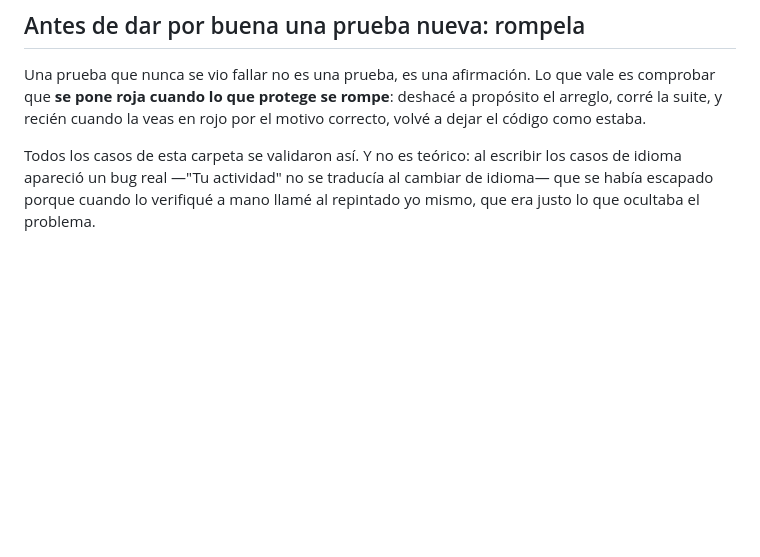
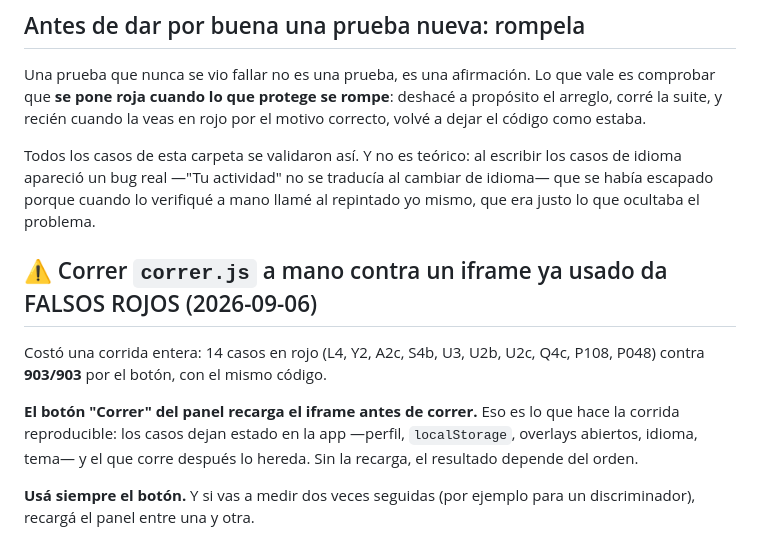
Before and after one commit to agenciakrea-hub/silva-salud-fatiga, a Markdown page: pruebas/LEEME.md, the part around the change. GitHub-like rendering; blank space fills up the shorter version.

Commit message:
pruebas/LEEME: correr correr.js a mano contra un iframe ya usado da falsos rojos
Costo una corrida entera: 14 casos en rojo contra 903/903 por el boton, con el
mismo codigo. El boton recarga el iframe antes de correr, y eso es lo que hace la
corrida reproducible — los casos dejan estado en la app (perfil, localStorage,
overlays, idioma, tema) y el que corre despues lo hereda.

```diff
--- a/pruebas/LEEME.md
+++ b/pruebas/LEEME.md
@@ -241,3 +241,16 @@ Todos los casos de esta carpeta se validaron así. Y no es teórico: al escribir
 apareció un bug real —"Tu actividad" no se traducía al cambiar de idioma— que se había escapado
 porque cuando lo verifiqué a mano llamé al repintado yo mismo, que era justo lo que ocultaba el
 problema.
+
+
+## ⚠️ Correr `correr.js` a mano contra un iframe ya usado da FALSOS ROJOS (2026-09-06)
+
+Costó una corrida entera: 14 casos en rojo (L4, Y2, A2c, S4b, U3, U2b, U2c, Q4c, P108, P048) contra
+**903/903** por el botón, con el mismo código.
+
+**El botón "Correr" del panel recarga el iframe antes de correr.** Eso es lo que hace la corrida
+reproducible: los casos dejan estado en la app —perfil, `localStorage`, overlays abiertos, idioma,
+tema— y el que corre después lo hereda. Sin la recarga, el resultado depende del orden.
+
+**Usá siempre el botón.** Y si vas a medir dos veces seguidas (por ejemplo para un discriminador),
+recargá el panel entre una y otra.
```
